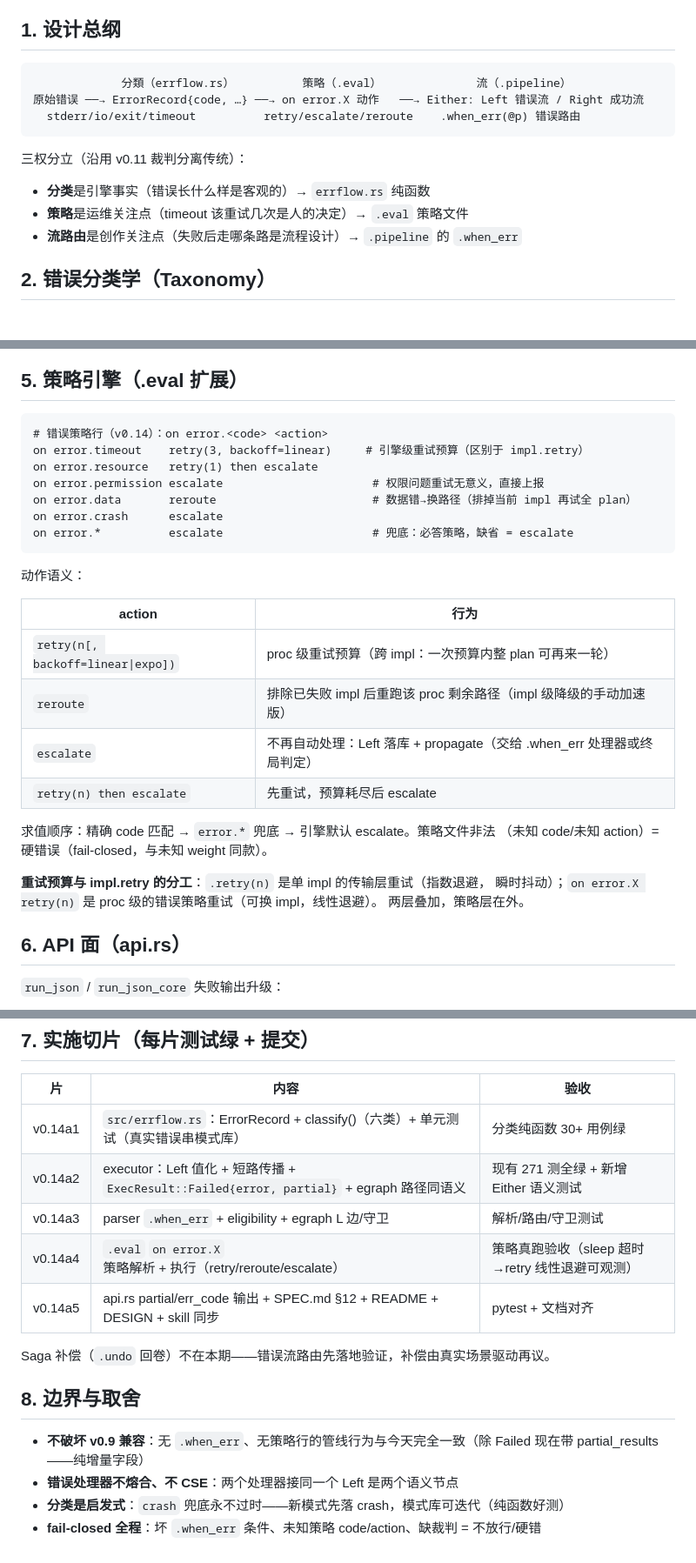
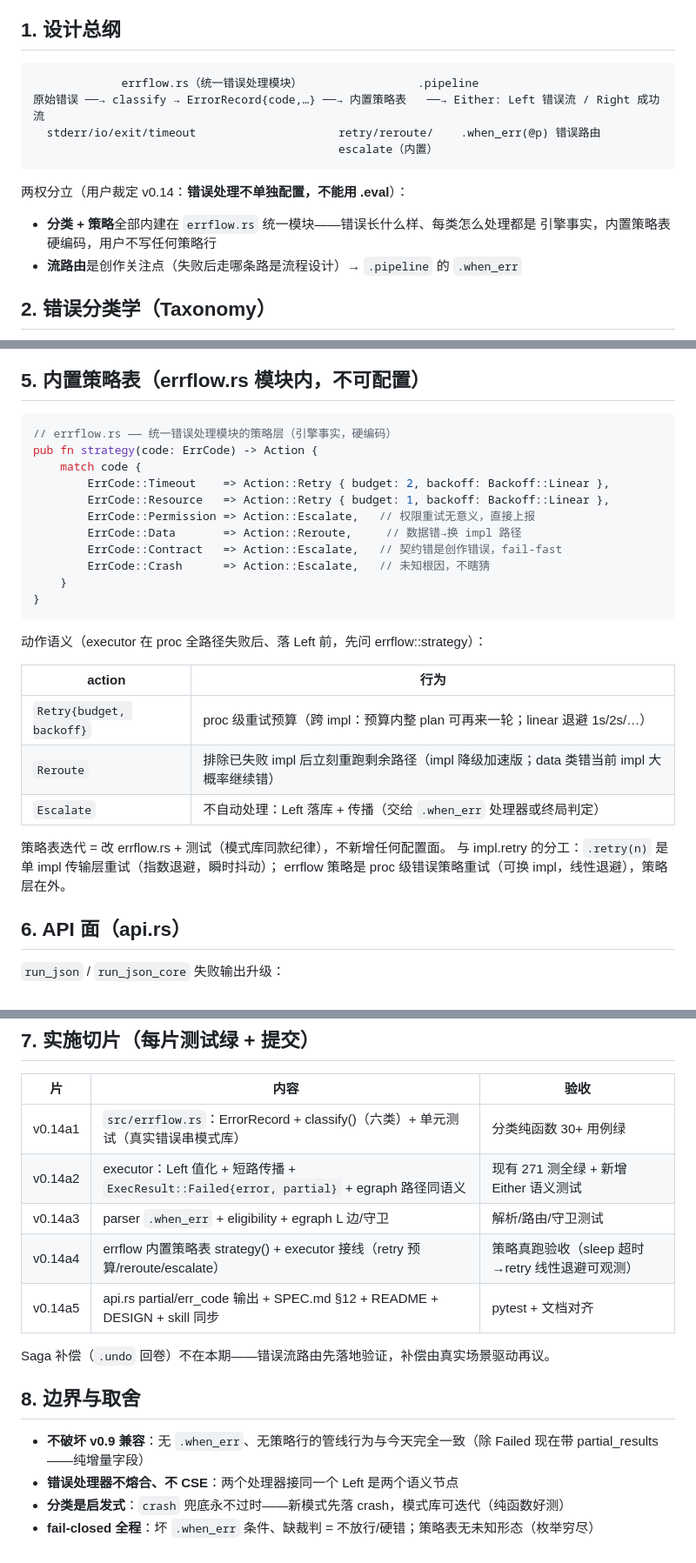
Before and after one commit to lsmind/ductile, a Markdown page: docs/v0.14_error_flow_spec.md, 3 parts joined by grey strips. Shown at 87% size. Rendered like a GitHub page.

Commit message:
spec: v0.14 策略去 .eval 化修订 — 错误分类+策略+执行统一收进 errflow.rs 内置
用户裁定：错误处理不单独配置，不能走 .eval。三权 → 两权：
- 分类+策略 = 引擎事实，errflow.rs 硬编码内置表（timeout→Retry(2,linear)
  resource→Retry(1) permission/contract/crash→Escalate data→Reroute）
- .pipeline 只留 .when_err 错误流路由（创作关注点）
不新增任何策略配置面。

````diff
--- a/docs/v0.14_error_flow_spec.md
+++ b/docs/v0.14_error_flow_spec.md
@@ -18,15 +18,16 @@
 ## 1. 设计总纲
 
 ```
-             分類（errflow.rs）          策略（.eval）              流（.pipeline）
-原始错误 ──→ ErrorRecord{code, …} ──→ on error.X 动作   ──→ Either: Left 错误流 / Right 成功流
-  stderr/io/exit/timeout          retry/escalate/reroute    .when_err(@p) 错误路由
+             errflow.rs（统一错误处理模块）                 .pipeline
+原始错误 ──→ classify → ErrorRecord{code,…} ──→ 内置策略表   ──→ Either: Left 错误流 / Right 成功流
+  stderr/io/exit/timeout                     retry/reroute/    .when_err(@p) 错误路由
+                                             escalate（内置）
 ```
 
-三权分立（沿用 v0.11 裁判分离传统）：
+两权分立（用户裁定 v0.14：**错误处理不单独配置，不能用 .eval**）：
 
-- **分类**是引擎事实（错误长什么样是客观的）→ `errflow.rs` 纯函数
-- **策略**是运维关注点（timeout 该重试几次是人的决定）→ `.eval` 策略文件
+- **分类 + 策略**全部内建在 `errflow.rs` 统一模块——错误长什么样、每类怎么处理都是
+  引擎事实，内置策略表硬编码，用户不写任何策略行
 - **流路由**是创作关注点（失败后走哪条路是流程设计）→ `.pipeline` 的 `.when_err`
 
 ## 2. 错误分类学（Taxonomy）
@@ -102,33 +103,33 @@ proc 全路径失败：**不再中止管线**，`results[p] = Value::Text(§§FI
   （err_ref 并入 refs），保证被处理者先执行
 - `.when_err` 的 proc 自身失败 → 正常 Left 传播（处理器可以失败，可再被别的处理器接）
 
-## 5. 策略引擎（.eval 扩展）
+## 5. 内置策略表（errflow.rs 模块内，不可配置）
 
-```
-# 错误策略行（v0.14）：on error.<code> <action>
-on error.timeout    retry(3, backoff=linear)     # 引擎级重试预算（区别于 impl.retry）
-on error.resource   retry(1) then escalate
-on error.permission escalate                      # 权限问题重试无意义，直接上报
-on error.data       reroute                       # 数据错→换路径（排掉当前 impl 再试全 plan）
-on error.crash      escalate
-on error.*          escalate                      # 兜底：必答策略，缺省 = escalate
+```rust
+// errflow.rs —— 统一错误处理模块的策略层（引擎事实，硬编码）
+pub fn strategy(code: ErrCode) -> Action {
+    match code {
+        ErrCode::Timeout    => Action::Retry { budget: 2, backoff: Backoff::Linear },
+        ErrCode::Resource   => Action::Retry { budget: 1, backoff: Backoff::Linear },
+        ErrCode::Permission => Action::Escalate,   // 权限重试无意义，直接上报
+        ErrCode::Data       => Action::Reroute,     // 数据错→换 impl 路径
+        ErrCode::Contract   => Action::Escalate,   // 契约错是创作错误，fail-fast
+        ErrCode::Crash      => Action::Escalate,   // 未知根因，不瞎猜
+    }
+}
 ```
 
-动作语义：
+动作语义（executor 在 proc 全路径失败后、落 Left 前，先问 errflow::strategy）：
 
 | action | 行为 |
 |--------|------|
-| `retry(n[, backoff=linear\|expo])` | proc 级重试预算（跨 impl：一次预算内整 plan 可再来一轮） |
-| `reroute` | 排除已失败 impl 后重跑该 proc 剩余路径（impl 级降级的手动加速版） |
-| `escalate` | 不再自动处理：Left 落库 + propagate（交给 .when_err 处理器或终局判定） |
-| `retry(n) then escalate` | 先重试，预算耗尽后 escalate |
+| `Retry{budget, backoff}` | proc 级重试预算（跨 impl：预算内整 plan 可再来一轮；linear 退避 1s/2s/…） |
+| `Reroute` | 排除已失败 impl 后立刻重跑剩余路径（impl 降级加速版；data 类错当前 impl 大概率继续错） |
+| `Escalate` | 不自动处理：Left 落库 + 传播（交给 `.when_err` 处理器或终局判定） |
 
-求值顺序：精确 code 匹配 → `error.*` 兜底 → 引擎默认 escalate。策略文件非法
-（未知 code/未知 action）= 硬错误（fail-closed，与未知 weight 同款）。
-
-**重试预算与 impl.retry 的分工**：`.retry(n)` 是单 impl 的传输层重试（指数退避，
-瞬时抖动）；`on error.X retry(n)` 是 proc 级的错误策略重试（可换 impl，线性退避）。
-两层叠加，策略层在外。
+策略表迭代 = 改 errflow.rs + 测试（模式库同款纪律），不新增任何配置面。
+与 impl.retry 的分工：`.retry(n)` 是单 impl 传输层重试（指数退避，瞬时抖动）；
+errflow 策略是 proc 级错误策略重试（可换 impl，线性退避），策略层在外。
 
 ## 6. API 面（api.rs）
 
@@ -154,7 +155,7 @@ partial 中的 Left 值解码为 `{"err":1,"err_code":"...","err_msg":"..."}`
 | v0.14a1 | `src/errflow.rs`：ErrorRecord + classify()（六类）+ 单元测试（真实错误串模式库） | 分类纯函数 30+ 用例绿 |
 | v0.14a2 | executor：Left 值化 + 短路传播 + `ExecResult::Failed{error, partial}` + egraph 路径同语义 | 现有 271 测全绿 + 新增 Either 语义测试 |
 | v0.14a3 | parser `.when_err` + eligibility + egraph L 边/守卫 | 解析/路由/守卫测试 |
-| v0.14a4 | `.eval` `on error.X` 策略解析 + 执行（retry/reroute/escalate） | 策略真跑验收（sleep 超时→retry 线性退避可观测） |
+| v0.14a4 | errflow 内置策略表 strategy() + executor 接线（retry 预算/reroute/escalate） | 策略真跑验收（sleep 超时→retry 线性退避可观测） |
 | v0.14a5 | api.rs partial/err_code 输出 + SPEC.md §12 + README + DESIGN + skill 同步 | pytest + 文档对齐 |
 
 Saga 补偿（`.undo` 回卷）不在本期——错误流路由先落地验证，补偿由真实场景驱动再议。
@@ -165,4 +166,4 @@ Saga 补偿（`.undo` 回卷）不在本期——错误流路由先落地验证
   Failed 现在带 partial_results——纯增量字段）
 - **错误处理器不熔合、不 CSE**：两个处理器接同一个 Left 是两个语义节点
 - **分类是启发式**：`crash` 兜底永不过时——新模式先落 crash，模式库可迭代（纯函数好测）
-- **fail-closed 全程**：坏 `.when_err` 条件、未知策略 code/action、缺裁判 = 不放行/硬错
+- **fail-closed 全程**：坏 `.when_err` 条件、缺裁判 = 不放行/硬错；策略表无未知形态（枚举穷尽）
````
Also changed, not shown: other parts of docs/v0.14_error_flow_spec.md (+1 -1 lines).
